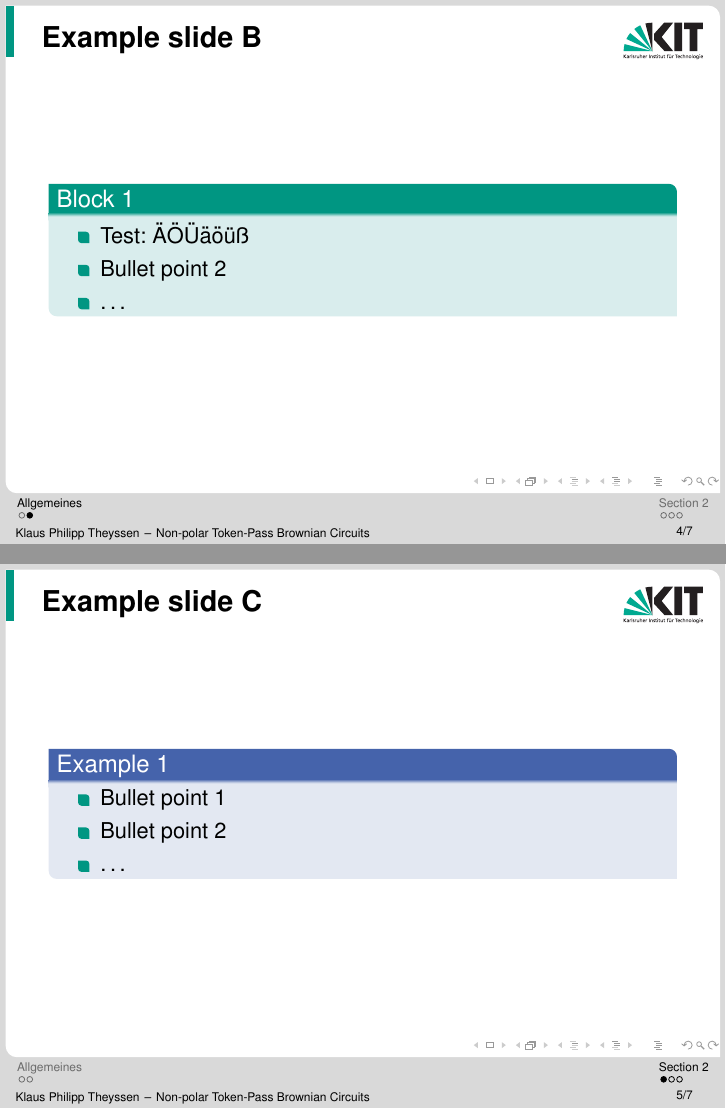
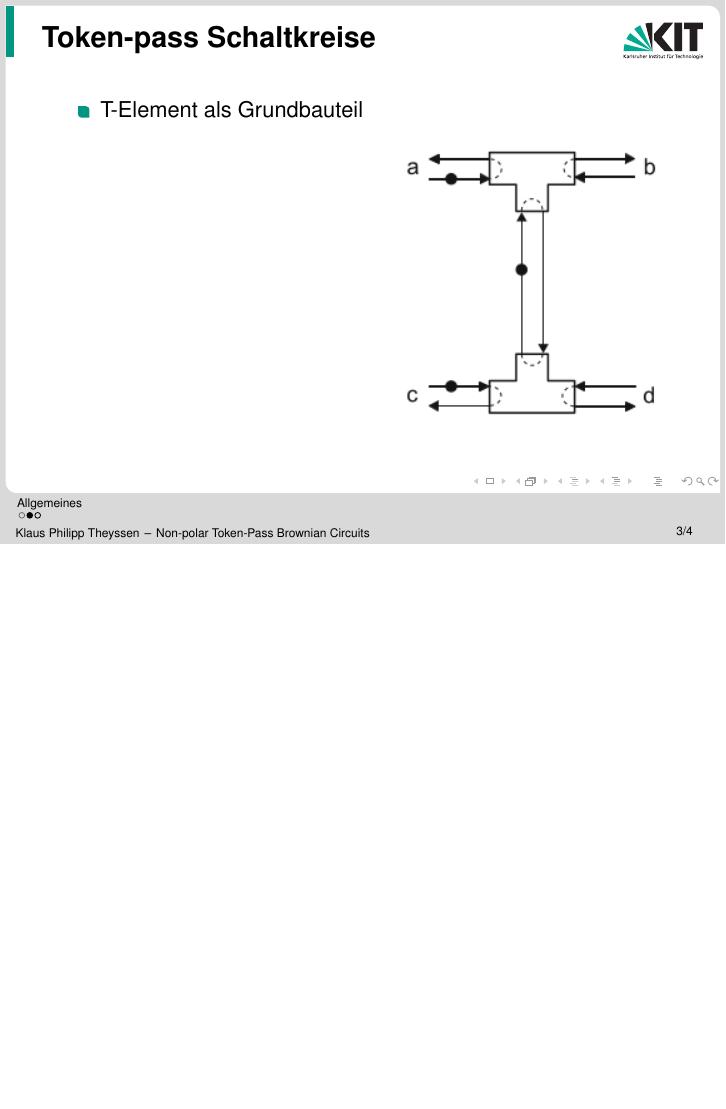
Before and after one commit to PTheyssen/brownsche_schaltkreise_vortrag, LaTeX slides (Kurzvortrag/Hauptdatei.tex, which reads Kurzvortrag/vortrag.tex): pages 5 and 7 of 10 before the commit and page 3 of 4 after it, the two joined at a grey line, the shorter picture padded with empty space. Compiled offline with pdfLaTeX; the source files are stored in an older character set and shown here as Unicode.

Commit message:
edit Kurzvortrag

```diff
--- a/Kurzvortrag/Hauptdatei.tex
+++ b/Kurzvortrag/Hauptdatei.tex
@@ -12,6 +12,7 @@
 
 \documentclass[18pt]{beamer}
 \usetheme{kit}
+\usepackage{graphicx}
 
 % if a custom picture is to be used on the title page, copy it into the 'logos'
 % directory, in the line below, replace 'mypicture' with the
--- a/Kurzvortrag/vortrag.tex
+++ b/Kurzvortrag/vortrag.tex
@@ -5,43 +5,21 @@
 \frame{
 \frametitle{Allgemeines}
 \begin{itemize}
-\item neue Art von Schaltkreis (Nanoelektronik)
-\item Signale als Token auf Kabeln
-\item Fluktuation der Token als treibende Kraft für Berechnungen
+    \item neue Art von Schaltkreis (Nanoelektronik)
+    \item Signale als Token auf Kabeln
+    \item Fluktuation der Token als treibende Kraft für Berechnungen
 \end{itemize}
 }
-\subsection{Subsection 1.2}
+\subsection{Token-pass Schaltkreise}
 \frame{
-\frametitle{Example slide B}
-\begin{block}{Block 1}
+\frametitle{Token-pass Schaltkreise}
 \begin{itemize}
-\item Test: ÄÖÜäöüß
-\pause
-\item Bullet point 2
-\item \dots
+    \item T-Element als Grundbauteil
 \end{itemize}
-\end{block}
+
+\begin{figure}
+    \begin{flushright}
+        \includegraphics[height=5cm]{bilder/2-T-Elemente.png}
+    \end{flushright}
+\end{figure}
 }
-\section{Section 2}
-\frame{
-\frametitle{Example slide C}
-\begin{exampleblock}{Example 1}
-\begin{itemize}
-\item Bullet point 1
-\pause
-\item Bullet point 2
-\item \dots
-\end{itemize}
-\end{exampleblock}
-}
-\frame{
-\frametitle{Example slide D}
-\begin{alertblock}{Alert 1}
-\begin{itemize}
-\item Bullet point 1
-\pause
-\item Bullet point 2
-\item \dots
-\end{itemize}
-\end{alertblock}
-}
```
Also changed, not shown: Ausarbeitung/main.tex (+1 -1 lines), Ausarbeitung/main.pdf, Kurzvortrag/Hauptdatei.pdf, Kurzvortrag/bilder/2-T-Elemente.png (added), Kurzvortrag/bilder/T-Element.png (added), Kurzvortrag/Hauptdatei.tex (8 more changed lines), 9 other files.
